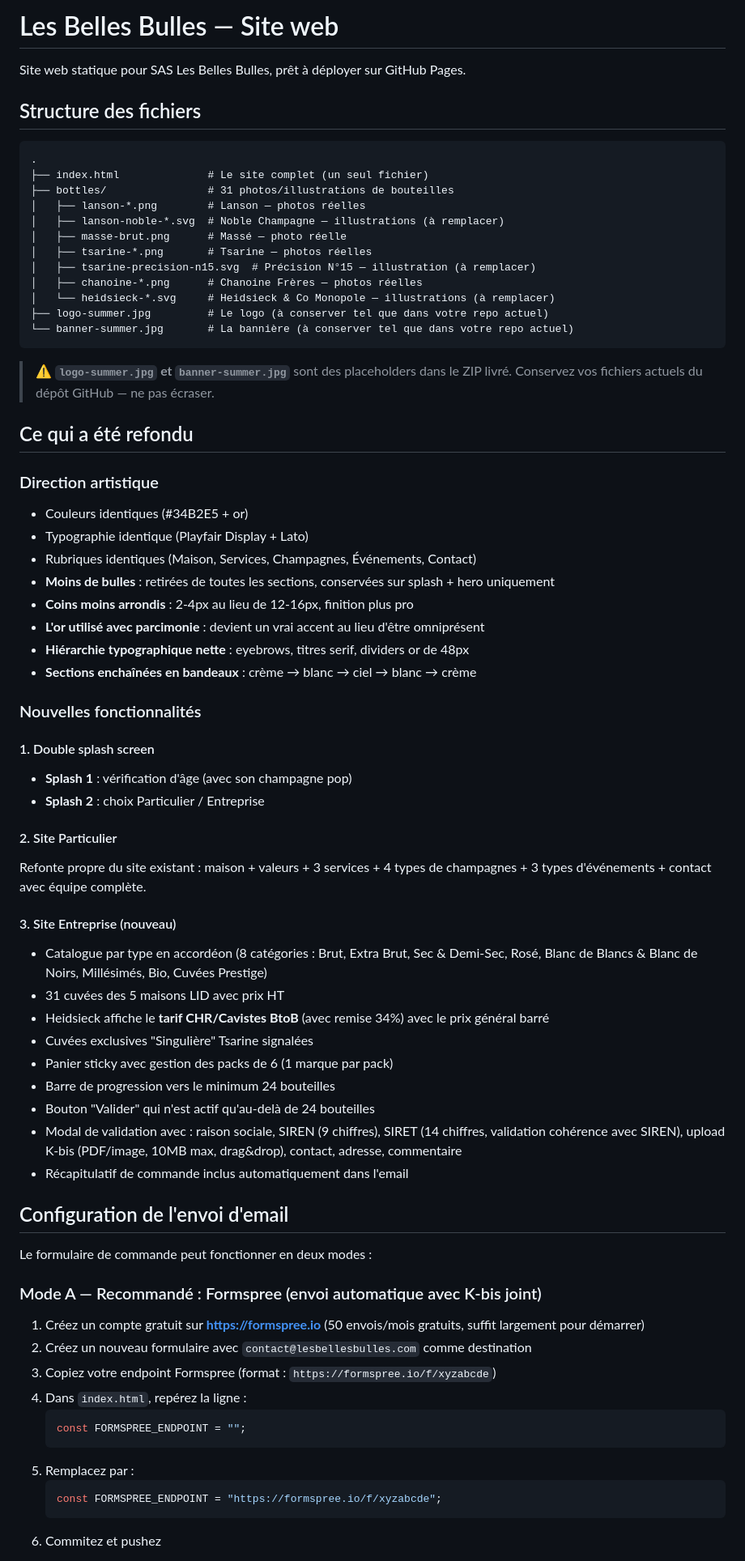
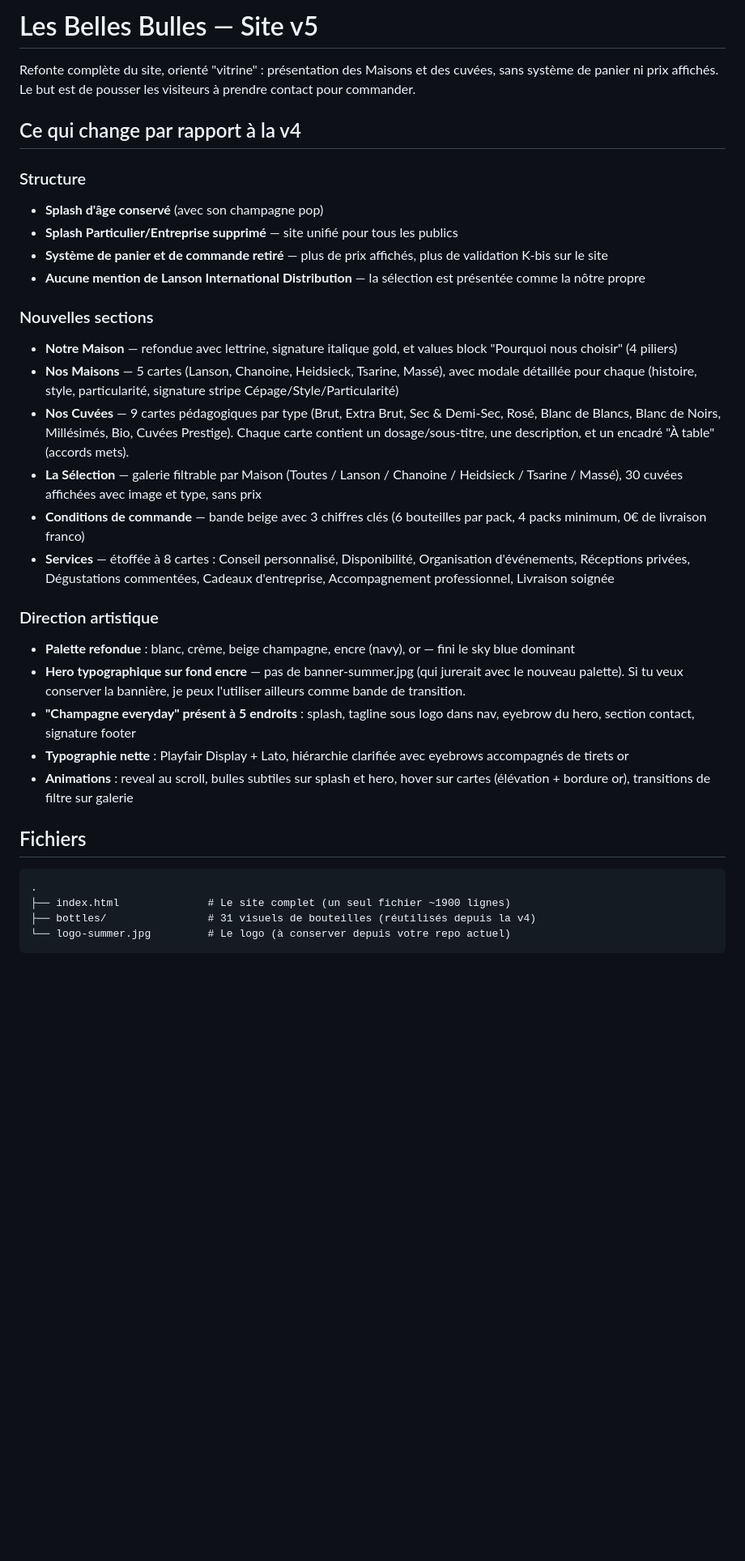
Before and after one commit to LesBellesBulles/lesbellesbulles-site, a Markdown page: README.md, the part around one of its changes. Shown at 81% size. GitHub-like rendering; blank space fills up the shorter version.

````diff
--- a/README.md
+++ b/README.md
@@ -1,74 +1,36 @@
-# Les Belles Bulles — Site web
+# Les Belles Bulles — Site v5
 
-Site web statique pour SAS Les Belles Bulles, prêt à déployer sur GitHub Pages.
+Refonte complète du site, orienté "vitrine" : présentation des Maisons et des cuvées, sans système de panier ni prix affichés. Le but est de pousser les visiteurs à prendre contact pour commander.
 
-## Structure des fichiers
+## Ce qui change par rapport à la v4
+
+### Structure
+- **Splash d'âge conservé** (avec son champagne pop)
+- **Splash Particulier/Entreprise supprimé** — site unifié pour tous les publics
+- **Système de panier et de commande retiré** — plus de prix affichés, plus de validation K-bis sur le site
+- **Aucune mention de Lanson International Distribution** — la sélection est présentée comme la nôtre propre
+
+### Nouvelles sections
+- **Notre Maison** — refondue avec lettrine, signature italique gold, et values block "Pourquoi nous choisir" (4 piliers)
+- **Nos Maisons** — 5 cartes (Lanson, Chanoine, Heidsieck, Tsarine, Massé), avec modale détaillée pour chaque (histoire, style, particularité, signature stripe Cépage/Style/Particularité)
+- **Nos Cuvées** — 9 cartes pédagogiques par type (Brut, Extra Brut, Sec & Demi-Sec, Rosé, Blanc de Blancs, Blanc de Noirs, Millésimés, Bio, Cuvées Prestige). Chaque carte contient un dosage/sous-titre, une description, et un encadré "À table" (accords mets).
+- **La Sélection** — galerie filtrable par Maison (Toutes / Lanson / Chanoine / Heidsieck / Tsarine / Massé), 30 cuvées affichées avec image et type, sans prix
+- **Conditions de commande** — bande beige avec 3 chiffres clés (6 bouteilles par pack, 4 packs minimum, 0€ de livraison franco)
+- **Services** — étoffée à 8 cartes : Conseil personnalisé, Disponibilité, Organisation d'événements, Réceptions privées, Dégustations commentées, Cadeaux d'entreprise, Accompagnement professionnel, Livraison soignée
+
+### Direction artistique
+- **Palette refondue** : blanc, crème, beige champagne, encre (navy), or — fini le sky blue dominant
+- **Hero typographique sur fond encre** — pas de banner-summer.jpg (qui jurerait avec le nouveau palette). Si tu veux conserver la bannière, je peux l'utiliser ailleurs comme bande de transition.
+- **"Champagne everyday" présent à 5 endroits** : splash, tagline sous logo dans nav, eyebrow du hero, section contact, signature footer
+- **Typographie nette** : Playfair Display + Lato, hiérarchie clarifiée avec eyebrows accompagnés de tirets or
+- **Animations** : reveal au scroll, bulles subtiles sur splash et hero, hover sur cartes (élévation + bordure or), transitions de filtre sur galerie
+
+## Fichiers
 
 ```
 .
-├── index.html              # Le site complet (un seul fichier)
-├── bottles/                # 31 photos/illustrations de bouteilles
-│   ├── lanson-*.png        # Lanson — photos réelles
-│   ├── lanson-noble-*.svg  # Noble Champagne — illustrations (à remplacer)
-│   ├── masse-brut.png      # Massé — photo réelle
-│   ├── tsarine-*.png       # Tsarine — photos réelles
-│   ├── tsarine-precision-n15.svg  # Précision N°15 — illustration (à remplacer)
-│   ├── chanoine-*.png      # Chanoine Frères — photos réelles
-│   └── heidsieck-*.svg     # Heidsieck & Co Monopole — illustrations (à remplacer)
-├── logo-summer.jpg         # Le logo (à conserver tel que dans votre repo actuel)
-└── banner-summer.jpg       # La bannière (à conserver tel que dans votre repo actuel)
+├── index.html              # Le site complet (un seul fichier ~1900 lignes)
+├── bottles/                # 31 visuels de bouteilles (réutilisés depuis la v4)
+└── logo-summer.jpg         # Le logo (à conserver depuis votre repo actuel)
 ```
 
-> ⚠️ **`logo-summer.jpg` et `banner-summer.jpg`** sont des placeholders dans le ZIP livré. Conservez vos fichiers actuels du dépôt GitHub — ne pas écraser.
-
-## Ce qui a été refondu
-
-### Direction artistique
-- Couleurs identiques (#34B2E5 + or)
-- Typographie identique (Playfair Display + Lato)
-- Rubriques identiques (Maison, Services, Champagnes, Événements, Contact)
-- **Moins de bulles** : retirées de toutes les sections, conservées sur splash + hero uniquement
-- **Coins moins arrondis** : 2-4px au lieu de 12-16px, finition plus pro
-- **L'or utilisé avec parcimonie** : devient un vrai accent au lieu d'être omniprésent
-- **Hiérarchie typographique nette** : eyebrows, titres serif, dividers or de 48px
-- **Sections enchaînées en bandeaux** : crème → blanc → ciel → blanc → crème
-
-### Nouvelles fonctionnalités
-
-#### 1. Double splash screen
-- **Splash 1** : vérification d'âge (avec son champagne pop)
-- **Splash 2** : choix Particulier / Entreprise
-
-#### 2. Site Particulier
-Refonte propre du site existant : maison + valeurs + 3 services + 4 types de champagnes + 3 types d'événements + contact avec équipe complète.
-
-#### 3. Site Entreprise (nouveau)
-- Catalogue par type en accordéon (8 catégories : Brut, Extra Brut, Sec & Demi-Sec, Rosé, Blanc de Blancs & Blanc de Noirs, Millésimés, Bio, Cuvées Prestige)
-- 31 cuvées des 5 maisons LID avec prix HT
-- Heidsieck affiche le **tarif CHR/Cavistes BtoB** (avec remise 34%) avec le prix général barré
-- Cuvées exclusives "Singulière" Tsarine signalées
-- Panier sticky avec gestion des packs de 6 (1 marque par pack)
-- Barre de progression vers le minimum 24 bouteilles
-- Bouton "Valider" qui n'est actif qu'au-delà de 24 bouteilles
-- Modal de validation avec : raison sociale, SIREN (9 chiffres), SIRET (14 chiffres, validation cohérence avec SIREN), upload K-bis (PDF/image, 10MB max, drag&drop), contact, adresse, commentaire
-- Récapitulatif de commande inclus automatiquement dans l'email
-
-## Configuration de l'envoi d'email
-
-Le formulaire de commande peut fonctionner en deux modes :
-
-### Mode A — Recommandé : Formspree (envoi automatique avec K-bis joint)
-
-1. Créez un compte gratuit sur **https://formspree.io** (50 envois/mois gratuits, suffit largement pour démarrer)
-2. Créez un nouveau formulaire avec `contact@lesbellesbulles.com` comme destination
-3. Copiez votre endpoint Formspree (format : `https://formspree.io/f/xyzabcde`)
-4. Dans `index.html`, repérez la ligne :
-   ```js
-   const FORMSPREE_ENDPOINT = "";
-   ```
-5. Remplacez par :
-   ```js
-   const FORMSPREE_ENDPOINT = "https://formspree.io/f/xyzabcde";
-   ```
-6. Commitez et pushez
-
````
Also changed, not shown: other parts of README.md (+22 -64 lines).
